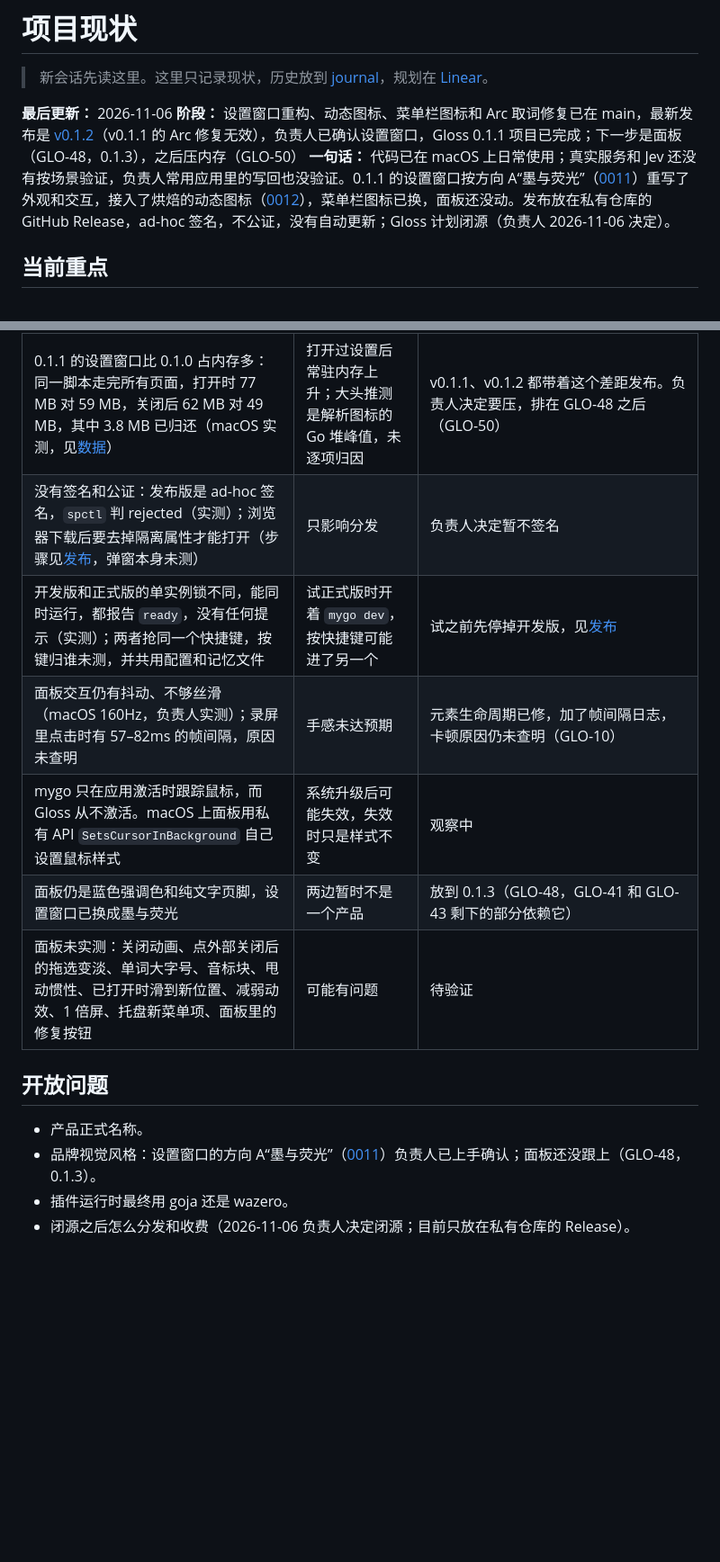
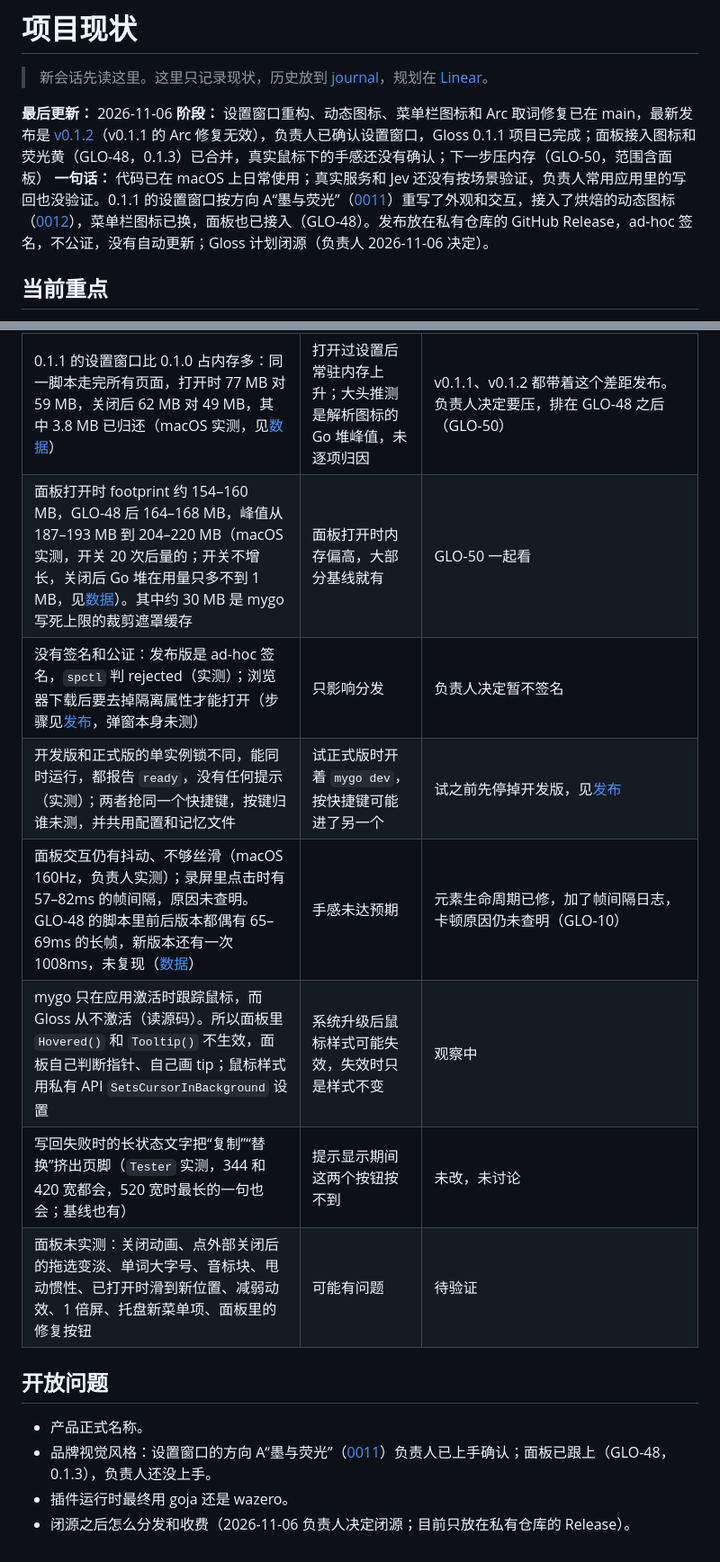
Before and after one commit to Yeman-sker/gloss, a Markdown page: docs/STATUS.md, 2 parts joined by grey strips. Shown at 90% size. Drawn GitHub-style; blank space fills up the shorter version.

```diff
--- a/docs/STATUS.md
+++ b/docs/STATUS.md
@@ -3,8 +3,8 @@
 > 新会话先读这里。这里只记录现状，历史放到 [journal](journal/)，规划在 [Linear](https://linear.app/yeman/team/GLO/overview)。
 
 **最后更新：** 2026-11-06
-**阶段：** 设置窗口重构、动态图标、菜单栏图标和 Arc 取词修复已在 main，最新发布是 [v0.1.2](https://github.com/Yeman-sker/gloss/releases/tag/v0.1.2)（v0.1.1 的 Arc 修复无效），负责人已确认设置窗口，Gloss 0.1.1 项目已完成；下一步是面板（GLO-48，0.1.3），之后压内存（GLO-50）
-**一句话：** 代码已在 macOS 上日常使用；真实服务和 Jev 还没有按场景验证，负责人常用应用里的写回也没验证。0.1.1 的设置窗口按方向 A“墨与荧光”（[0011](decisions/0011-ink-and-marker.md)）重写了外观和交互，接入了烘焙的动态图标（[0012](decisions/0012-baked-icons.md)），菜单栏图标已换，面板还没动。发布放在私有仓库的 GitHub Release，ad-hoc 签名，不公证，没有自动更新；Gloss 计划闭源（负责人 2026-11-06 决定）。
+**阶段：** 设置窗口重构、动态图标、菜单栏图标和 Arc 取词修复已在 main，最新发布是 [v0.1.2](https://github.com/Yeman-sker/gloss/releases/tag/v0.1.2)（v0.1.1 的 Arc 修复无效），负责人已确认设置窗口，Gloss 0.1.1 项目已完成；面板接入图标和荧光黄（GLO-48，0.1.3）已合并，真实鼠标下的手感还没有确认；下一步压内存（GLO-50，范围含面板）
+**一句话：** 代码已在 macOS 上日常使用；真实服务和 Jev 还没有按场景验证，负责人常用应用里的写回也没验证。0.1.1 的设置窗口按方向 A“墨与荧光”（[0011](decisions/0011-ink-and-marker.md)）重写了外观和交互，接入了烘焙的动态图标（[0012](decisions/0012-baked-icons.md)），菜单栏图标已换，面板也已接入（GLO-48）。发布放在私有仓库的 GitHub Release，ad-hoc 签名，不公证，没有自动更新；Gloss 计划闭源（负责人 2026-11-06 决定）。
 
 ## 当前重点
 
@@ -98,16 +99,17 @@ Gloss 定位为 Bob 的替代品，两者不会同时运行，所以不处理快
 | 程序 16.44 MB（字体约 4 MB，粗体加了 1.3 MB）；空闲 37–40 MB，其中 mygo 框架约 35 MB；启动和打开设置时有不到一秒的 90–130 MB 峰值，来自 Metal 和 mygo，菜单栏示例程序同样会有（macOS 实测，见[内存](research/2026-11-06-memory.md)） | 偏离“守住轻量”，大头不在 Gloss 自己 | 已查明，能压的已压 |
 | 关闭设置后比空闲多约 7–10 MB（AppKit 原生分配，反复开关不增长） | 打开过设置后常驻 46–47 MB | 不用 cgo 无法归还，接受 |
 | 0.1.1 的设置窗口比 0.1.0 占内存多：同一脚本走完所有页面，打开时 77 MB 对 59 MB，关闭后 62 MB 对 49 MB，其中 3.8 MB 已归还（macOS 实测，见[数据](research/2026-11-06-settings-ink.md)） | 打开过设置后常驻内存上升；大头推测是解析图标的 Go 堆峰值，未逐项归因 | v0.1.1、v0.1.2 都带着这个差距发布。负责人决定要压，排在 GLO-48 之后（GLO-50） |
+| 面板打开时 footprint 约 154–160 MB，GLO-48 后 164–168 MB，峰值从 187–193 MB 到 204–220 MB（macOS 实测，开关 20 次后量的；开关不增长，关闭后 Go 堆在用量只多不到 1 MB，见[数据](research/2026-11-06-panel-icons.md)）。其中约 30 MB 是 mygo 写死上限的裁剪遮罩缓存 | 面板打开时内存偏高，大部分基线就有 | GLO-50 一起看 |
 | 没有签名和公证：发布版是 ad-hoc 签名，`spctl` 判 rejected（实测）；浏览器下载后要去掉隔离属性才能打开（步骤见[发布](DEVELOPMENT.md#发布)，弹窗本身未测） | 只影响分发 | 负责人决定暂不签名 |
 | 开发版和正式版的单实例锁不同，能同时运行，都报告 `ready`，没有任何提示（实测）；两者抢同一个快捷键，按键归谁未测，并共用配置和记忆文件 | 试正式版时开着 `mygo dev`，按快捷键可能进了另一个 | 试之前先停掉开发版，见[发布](DEVELOPMENT.md#发布) |
-| 面板交互仍有抖动、不够丝滑（macOS 160Hz，负责人实测）；录屏里点击时有 57–82ms 的帧间隔，原因未查明 | 手感未达预期 | 元素生命周期已修，加了帧间隔日志，卡顿原因仍未查明（GLO-10） |
-| mygo 只在应用激活时跟踪鼠标，而 Gloss 从不激活。macOS 上面板用私有 API `SetsCursorInBackground` 自己设置鼠标样式 | 系统升级后可能失效，失效时只是样式不变 | 观察中 |
-| 面板仍是蓝色强调色和纯文字页脚，设置窗口已换成墨与荧光 | 两边暂时不是一个产品 | 放到 0.1.3（GLO-48，GLO-41 和 GLO-43 剩下的部分依赖它） |
+| 面板交互仍有抖动、不够丝滑（macOS 160Hz，负责人实测）；录屏里点击时有 57–82ms 的帧间隔，原因未查明。GLO-48 的脚本里前后版本都偶有 65–69ms 的长帧，新版本还有一次 1008ms，未复现（[数据](research/2026-11-06-panel-icons.md)） | 手感未达预期 | 元素生命周期已修，加了帧间隔日志，卡顿原因仍未查明（GLO-10） |
+| mygo 只在应用激活时跟踪鼠标，而 Gloss 从不激活（读源码）。所以面板里 `Hovered()` 和 `Tooltip()` 不生效，面板自己判断指针、自己画 tip；鼠标样式用私有 API `SetsCursorInBackground` 设置 | 系统升级后鼠标样式可能失效，失效时只是样式不变 | 观察中 |
+| 写回失败时的长状态文字把“复制”“替换”挤出页脚（`Tester` 实测，344 和 420 宽都会，520 宽时最长的一句也会；基线也有） | 提示显示期间这两个按钮按不到 | 未改，未讨论 |
 | 面板未实测：关闭动画、点外部关闭后的拖选变淡、单词大字号、音标块、甩动惯性、已打开时滑到新位置、减弱动效、1 倍屏、托盘新菜单项、面板里的修复按钮 | 可能有问题 | 待验证 |
 
 ## 开放问题
 
 - 产品正式名称。
-- 品牌视觉风格：设置窗口的方向 A“墨与荧光”（[0011](decisions/0011-ink-and-marker.md)）负责人已上手确认；面板还没跟上（GLO-48，0.1.3）。
+- 品牌视觉风格：设置窗口的方向 A“墨与荧光”（[0011](decisions/0011-ink-and-marker.md)）负责人已上手确认；面板已跟上（GLO-48，0.1.3），负责人还没上手。
 - 插件运行时最终用 goja 还是 wazero。
 - 闭源之后怎么分发和收费（2026-11-06 负责人决定闭源；目前只放在私有仓库的 Release）。
```
Also changed, not shown: other parts of docs/STATUS.md (+2 -1 lines), docs/decisions/0011-ink-and-marker.md (+2 -2 lines), docs/journal/2026-11.md (+11 -0 lines), docs/research/2026-11-06-panel-icons.md (added, +114 -0 lines), docs/research/assets/2026-11-06-panel-sweep.png (added), docs/research/assets/2026-11-06-panel-tip.png (added), 7 other files.
